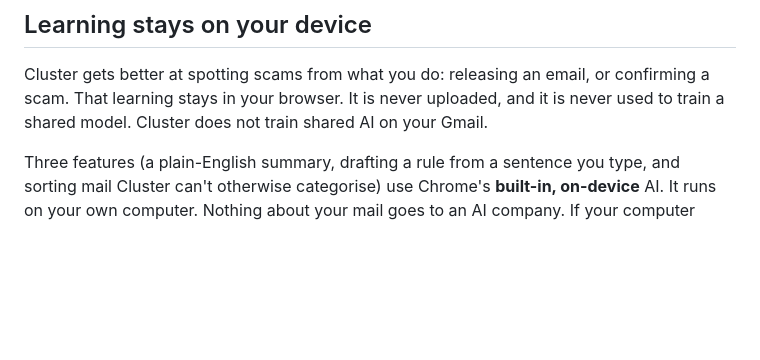
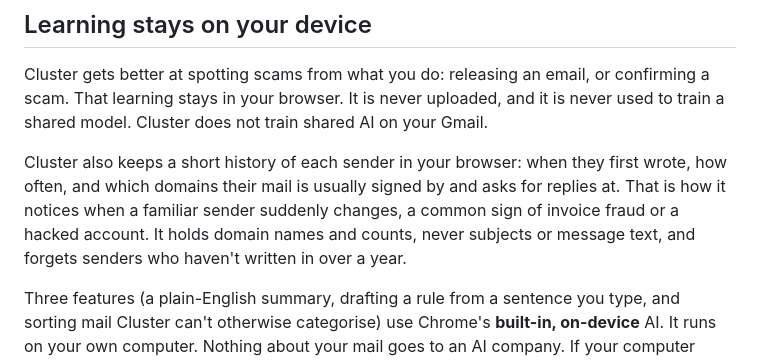
Before and after one commit to Samuelabhinav37/cluster, a Markdown page: docs/privacy.md, the part around the change. Drawn GitHub-style; blank space fills up the shorter version.

Commit message:
Privacy page: describe the on-device sender history
Co-Authored-By: Claude Opus 5.5 <noreply@anthropic.com>

```diff
--- a/docs/privacy.md
+++ b/docs/privacy.md
@@ -54,6 +54,12 @@ your own mailbox. This happens inside Gmail or Outlook. Nothing about the email
 Cluster gets better at spotting scams from what you do: releasing an email, or confirming a scam.
 That learning stays in your browser. It is never uploaded, and it is never used to train a shared
 model. Cluster does not train shared AI on your Gmail.
+
+Cluster also keeps a short history of each sender in your browser: when they first wrote, how often,
+and which domains their mail is usually signed by and asks for replies at. That is how it notices
+when a familiar sender suddenly changes, a common sign of invoice fraud or a hacked account. It holds
+domain names and counts, never subjects or message text, and forgets senders who haven't written in
+over a year.
 
 Three features (a plain-English summary, drafting a rule from a sentence you type, and sorting mail
 Cluster can't otherwise categorise) use Chrome's **built-in, on-device** AI. It runs on your own
```
